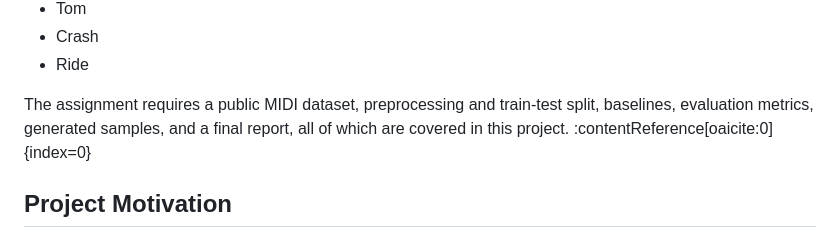
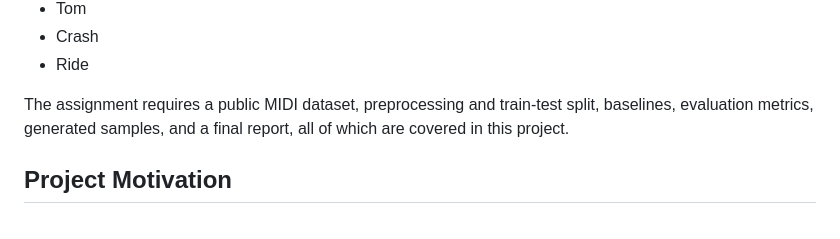
Before and after one commit to Ayaas-u/music-generation-project, a Markdown page: README.md, the part around the change. Rendered like a GitHub page.

```diff
--- a/README.md
+++ b/README.md
@@ -20,7 +20,7 @@ The work uses a **6-channel drum representation**:
 - Crash
 - Ride
 
-The assignment requires a public MIDI dataset, preprocessing and train-test split, baselines, evaluation metrics, generated samples, and a final report, all of which are covered in this project. :contentReference[oaicite:0]{index=0}
+The assignment requires a public MIDI dataset, preprocessing and train-test split, baselines, evaluation metrics, generated samples, and a final report, all of which are covered in this project.
 
 ## Project Motivation
 
```
